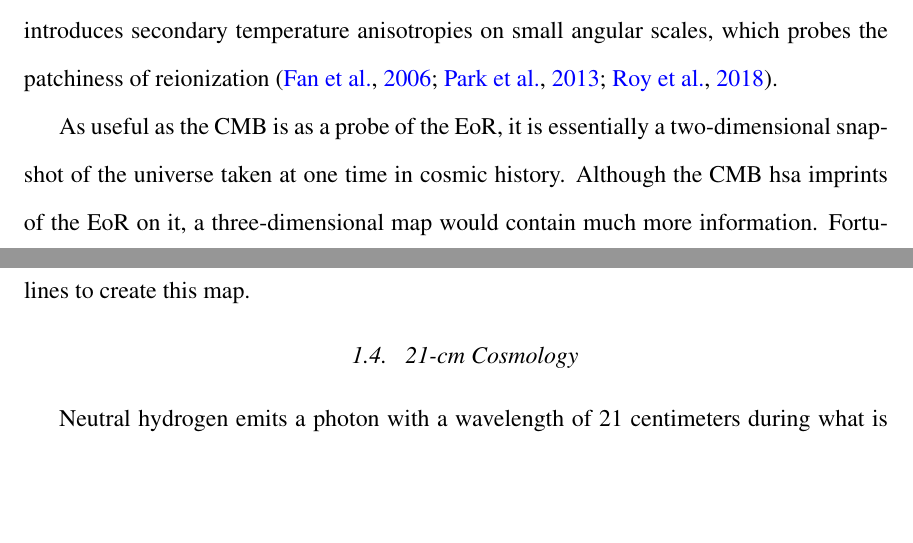
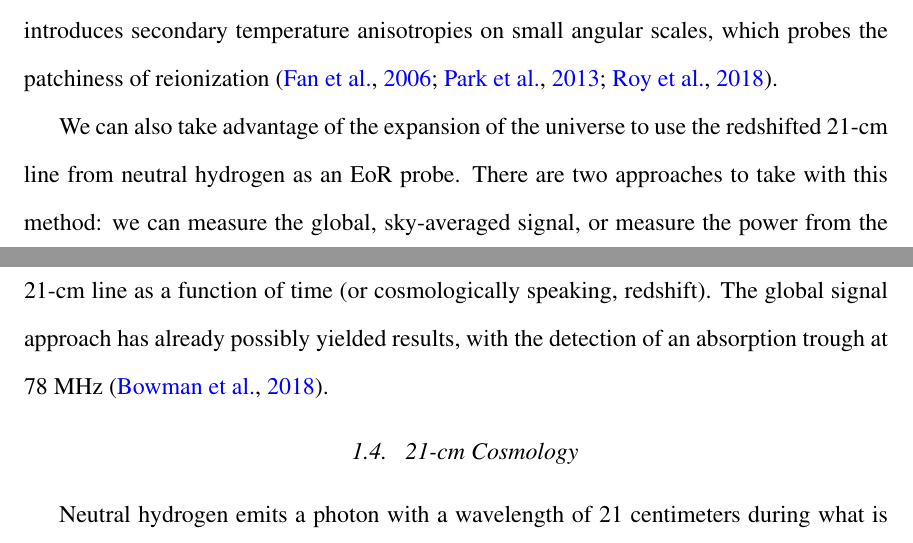
Before and after one commit to lwhitler/thesis, a LaTeX thesis (text/thesis.tex, which reads text/input.tex): two parts of pages 11 and 12 of 44, joined at a grey line, cut so that both start at the same text, the shorter picture padded with empty space. Compiled offline with pdfLaTeX.

Commit message:
Adding Bowman EDGES citation

```diff
--- a/text/input.tex
+++ b/text/input.tex
@@ -4,6 +4,7 @@
 \newcommand{\apj}{ApJ}
 \newcommand{\araa}{ARA\&A}
 \newcommand{\mnras}{MNRAS}
+\newcommand{\nat}{Nature}
 \newcommand{\pasa}{PASA}
 \newcommand{\pasp}{PASP}
 \newcommand{\physrep}{PhR}
--- a/text/thesis.tex
+++ b/text/thesis.tex
@@ -145,7 +145,7 @@ Other probes of the EoR include gamma ray bursts and metal absorption line syste
 
 Both the large-scale polarization of the CMB and the small-scale kinetic Sunyaev-Zel'dovich (kSZ) effect place some constraints on the onset and topography of reionization \citep{fan2006}. CMB photons undergo Thomson scattering off of free electrons produced by the ionization of hydrogen, which causes the emission to linearly polarize at horizon scale. This suppresses primary CMB anisotropies, so measuring the polarization constrains the onset of the EoR \citep[e.g.,][]{zaldarriaga1997, roy2018}. The kSZ effect, on the other hand, is due to inverse Compton scattering of ionized electrons in the IGM and introduces secondary temperature anisotropies on small angular scales, which probes the patchiness of reionization \citep{fan2006, park2013, roy2018}.
 
-As useful as the CMB is as a probe of the EoR, it is essentially a two-dimensional snapshot of the universe taken at one time in cosmic history. Although the CMB hsa imprints of the EoR on it, a three-dimensional map would contain much more information. Fortunately, we can take advantage of the expansion of the universe to use redshifted emission lines to create this map. \vspace{3mm}
+We can also take advantage of the expansion of the universe to use the redshifted 21-cm line from neutral hydrogen as an EoR probe. There are two approaches to take with this method: we can measure the global, sky-averaged signal, or measure the power from the 21-cm line as a function of time (or cosmologically speaking, redshift). The global signal approach has already possibly yielded results, with the detection of an absorption trough at 78 MHz \citep{bowman2018}. \vspace{3mm}
 
 \tocless\subsection{\hypertarget{subsec:21cm}{1.4.\hspace{0.75em}21-cm Cosmology}}
 \addcontentsline{toc}{subsection}{1.4.\hspace{0.75em}21-cm Cosmology}
```
